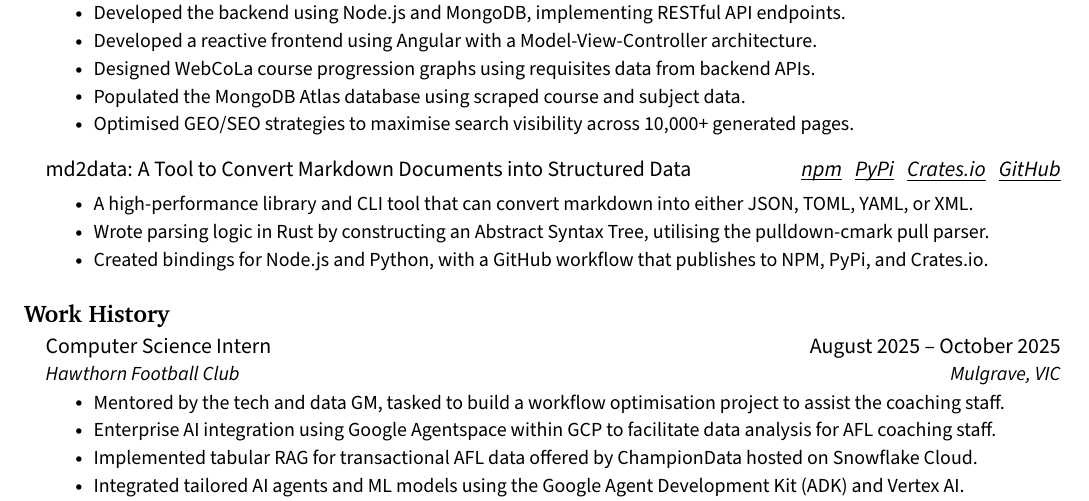
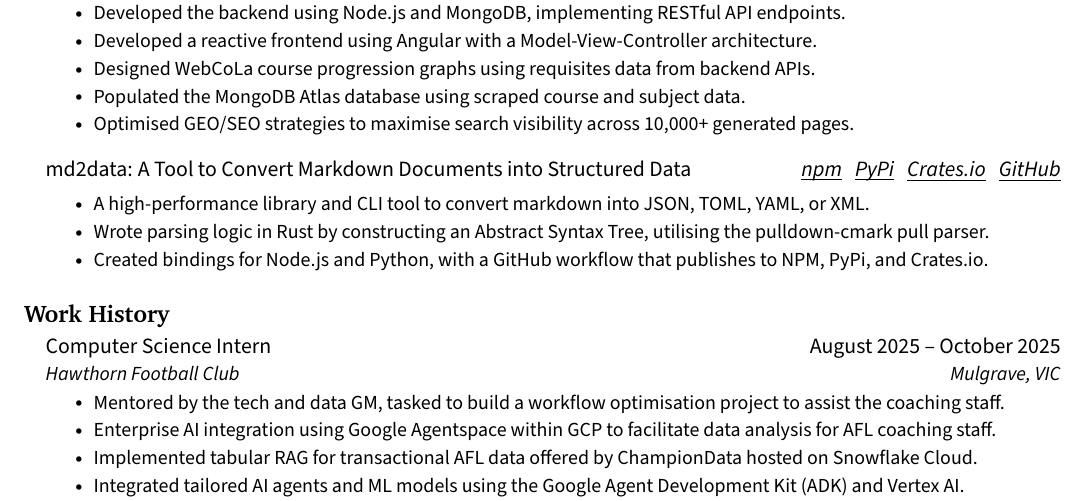
Before and after one commit to jenul-ferdinand/resume, a LaTeX CV (resume.tex): part of page 1 of 2, cut so that both start at the same text. Compiled offline with pdfLaTeX.

Commit message:
refactor(projects): update bullet

```diff
--- a/resume.tex
+++ b/resume.tex
@@ -153,7 +153,7 @@
       \href{https://crates.io/crates/md2data}{\textit{\underline{Crates.io}}} \ \
       \href{https://github.com/jenul-ferdinand/md2data}{\textit{\underline{GitHub}}}}
 			\resumeItemListStart
-				\resumeItem{A high-performance library and CLI tool that can convert markdown into either JSON, TOML, YAML, or XML.}
+				\resumeItem{A high-performance library and CLI tool to convert markdown into JSON, TOML, YAML, or XML.}
         \resumeItem{Wrote parsing logic in Rust by constructing an Abstract Syntax Tree, utilising the pulldown-cmark pull parser.}
         \resumeItem{Created bindings for Node.js and Python, with a GitHub workflow that publishes to NPM, PyPi, and Crates.io.}
 			\resumeItemListEnd
```
